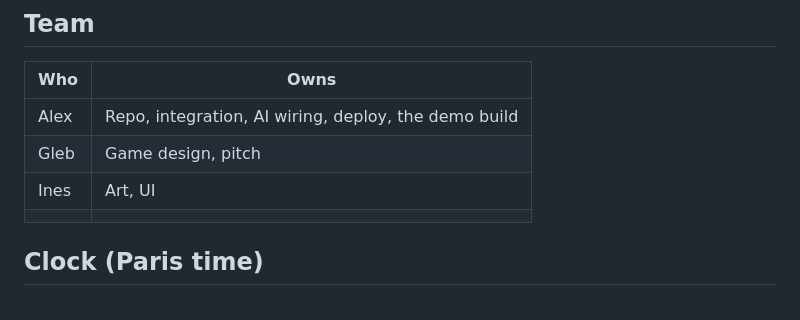
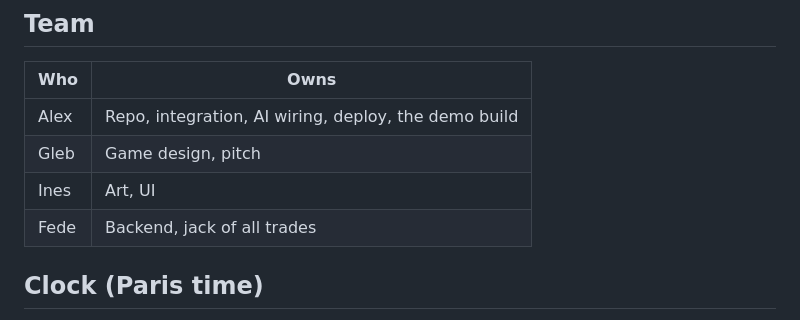
Before and after one commit to beverage/afterflow, a Markdown page: GAME.md, the part around the change. GitHub-like rendering.

Commit message:
Add Fede to the team
Co-Authored-By: Claude Opus 5.5 <noreply@anthropic.com>

```diff
--- a/GAME.md
+++ b/GAME.md
@@ -112,7 +112,7 @@ _Name: TBD (working title **Soul Ferry**)._ Ferry the dead down the river: scoop
 | Alex | Repo, integration, AI wiring, deploy, the demo build |
 | Gleb | Game design, pitch |
 | Ines | Art, UI |
-| | |
+| Fede | Backend, jack of all trades |
 
 ## Clock (Paris time)
 
```
